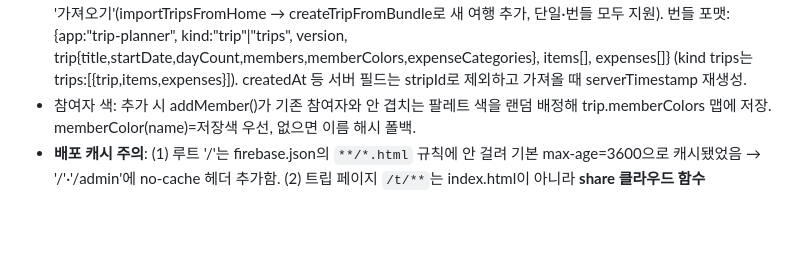
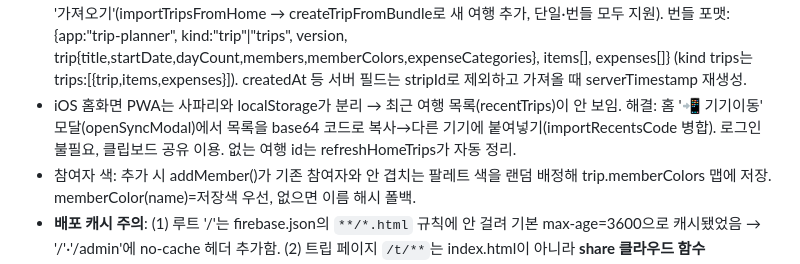
Before and after one commit to romeowa/HowardWorld, a Markdown page: .claude-memory/trip-planner.md, the part around the change. Rendered like a GitHub page; blank space fills up the shorter version.

Commit message:
memory: trip-planner 기기 간 목록 이동(코드) 반영
Co-Authored-By: Claude Opus 4.8 <noreply@anthropic.com>

```diff
--- a/.claude-memory/trip-planner.md
+++ b/.claude-memory/trip-planner.md
@@ -39,6 +39,7 @@ trip-planner: 링크 하나로 함께 짜는 여행 일정 공유 웹앱. 공용
 - 캘린더 내보내기(.ics): 여행 ⋯ 메뉴 '📅 캘린더에 추가(.ics)' → tripToICS()가 items를 VEVENT(시작일+day+time→DTSTART/DTEND 기본1h, 시간없으면 VALUE=DATE 종일; SUMMARY=이름, LOCATION=주소, DESCRIPTION=메모, GEO=lat;lng)로 만들어 다운로드. 맥/아이폰/구글 등에서 열면 캘린더에 추가됨. (반대로 ics '가져오기'는 웹앱이 기기 캘린더를 직접 못 읽어서, 구글 Calendar API OAuth가 필요 — 미구현/제거함.)
 - 일정 UI 소소: 오늘 Day 섹션에 현재시각 빨간 라인(.tl-now, '현재 HH:MM' pill). 당일 지난 시각 항목은 .past(opacity .5, hover 원복).
 - Export/Import(JSON): 여행 화면 하단 '이 여행 내보내기'(다운로드) / '파일로 덮어쓰기'(overwriteTripFromBundle, 확인 후 items·expenses 삭제 후 재생성). 홈 헤더 '내보내기'(exportAllTrips: localStorage 최근목록 전부 → 한 파일) / '가져오기'(importTripsFromHome → createTripFromBundle로 새 여행 추가, 단일·번들 모두 지원). 번들 포맷: {app:"trip-planner", kind:"trip"|"trips", version, trip{title,startDate,dayCount,members,memberColors,expenseCategories}, items[], expenses[]} (kind trips는 trips:[{trip,items,expenses}]). createdAt 등 서버 필드는 stripId로 제외하고 가져올 때 serverTimestamp 재생성.
+- iOS 홈화면 PWA는 사파리와 localStorage가 분리 → 최근 여행 목록(recentTrips)이 안 보임. 해결: 홈 '📲 기기이동' 모달(openSyncModal)에서 목록을 base64 코드로 복사→다른 기기에 붙여넣기(importRecentsCode 병합). 로그인 불필요, 클립보드 공유 이용. 없는 여행 id는 refreshHomeTrips가 자동 정리.
 - 참여자 색: 추가 시 addMember()가 기존 참여자와 안 겹치는 팔레트 색을 랜덤 배정해 trip.memberColors 맵에 저장. memberColor(name)=저장색 우선, 없으면 이름 해시 폴백.
 - **배포 캐시 주의**: (1) 루트 '/'는 firebase.json의 `**/*.html` 규칙에 안 걸려 기본 max-age=3600으로 캐시됐었음 → '/'·'/admin'에 no-cache 헤더 추가함. (2) 트립 페이지 `/t/**`는 index.html이 아니라 **share 클라우드 함수**(functions/index.js, asia-northeast3)가 HTML 생성 → 예전엔 버전없는 /app.js를 하드코딩해 배포해도 옛 셸이 떴음. 지금은 함수가 배포된 index.html을 fetch해 제목/OG만 주입(버전 붙은 최신 셸 유지). 함수 수정 시 `cd trip-planner && firebase deploy --only functions`(최초 `cd functions && npm install` 필요). (3) app.js가 controllerchange 시 자동 새로고침, sw.js install에서 skipWaiting.
 - 구조: public/app.js 단일 SPA + styles.css + config.js(키) + sw.js. 캐시: firebase.json에 js/css/html no-cache 헤더, 에셋 ?v 버전.
```
